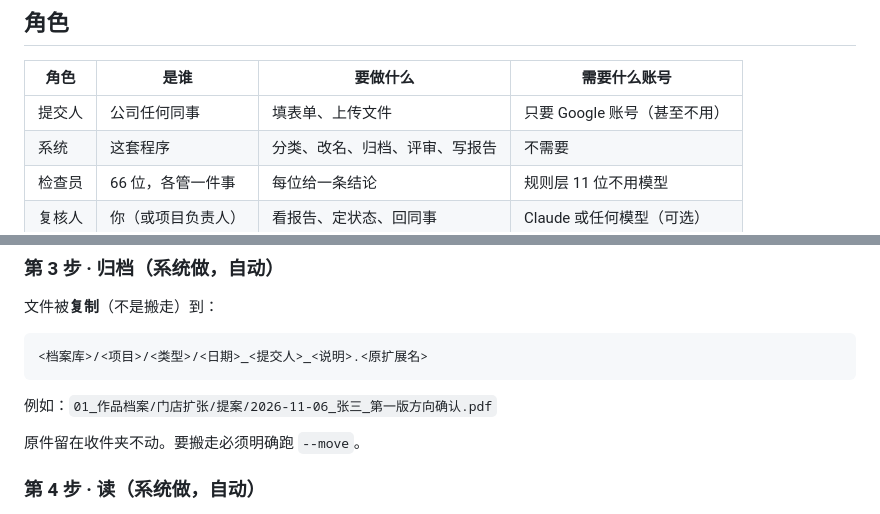
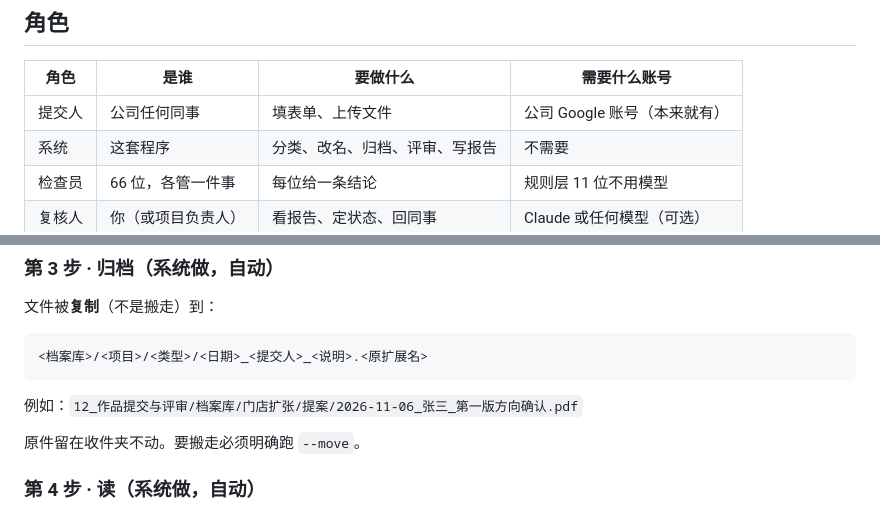
Before and after one commit to chuajingyit77-tech/pitch, a Markdown page: town/sop/00-system.md, 2 parts joined by grey strips. Rendered like a GitHub page.

````diff
--- a/town/sop/00-system.md
+++ b/town/sop/00-system.md
@@ -8,7 +8,7 @@
 
 | 角色 | 是谁 | 要做什么 | 需要什么账号 |
 | --- | --- | --- | --- |
-| 提交人 | 公司任何同事 | 填表单、上传文件 | 只要 Google 账号（甚至不用） |
+| 提交人 | 公司任何同事 | 填表单、上传文件 | 公司 Google 账号（本来就有） |
 | 系统 | 这套程序 | 分类、改名、归档、评审、写报告 | 不需要 |
 | 检查员 | 66 位，各管一件事 | 每位给一条结论 | 规则层 11 位不用模型 |
 | 复核人 | 你（或项目负责人） | 看报告、定状态、回同事 | Claude 或任何模型（可选） |
@@ -49,7 +49,7 @@
 <档案库>/<项目>/<类型>/<日期>_<提交人>_<说明>.<原扩展名>
 ```
 
-例如：`01_作品档案/门店扩张/提案/2026-11-06_张三_第一版方向确认.pdf`
+例如：`12_作品提交与评审/档案库/门店扩张/提案/2026-11-06_张三_第一版方向确认.pdf`
 
 原件留在收件夹不动。要搬走必须明确跑 `--move`。
 
````
Also changed, not shown: README.md (+2 -2 lines), town/README.md (+10 -6 lines).
